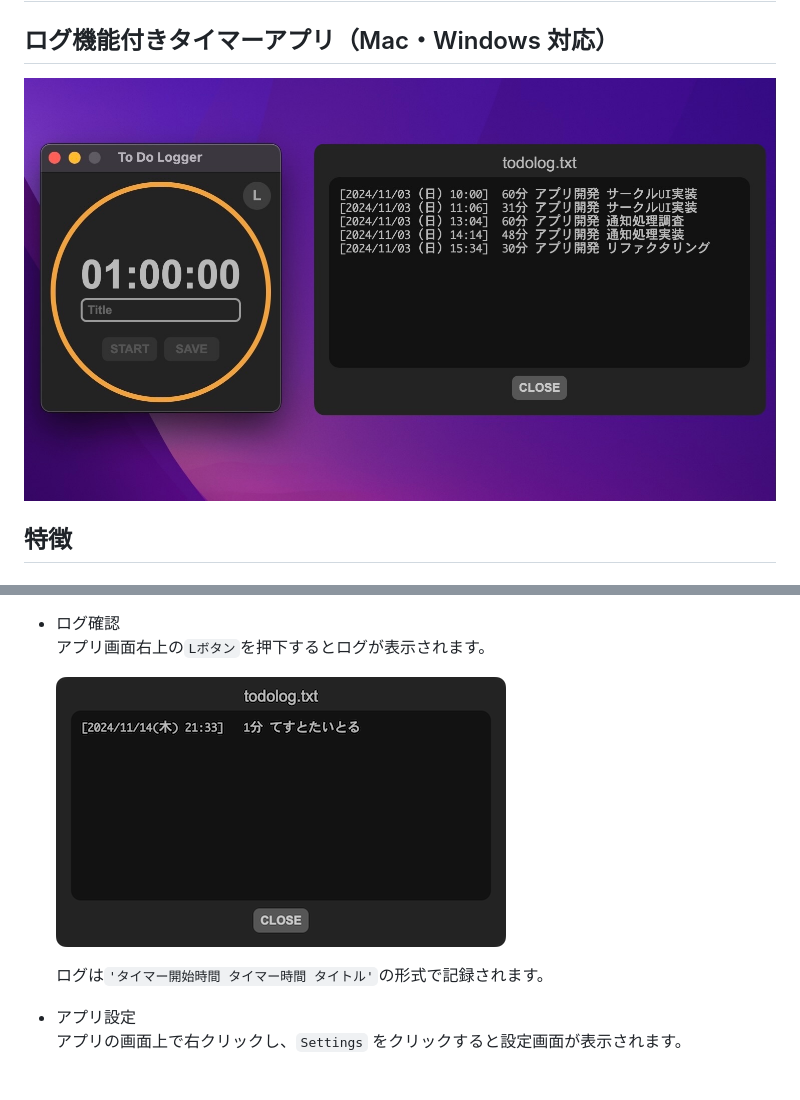
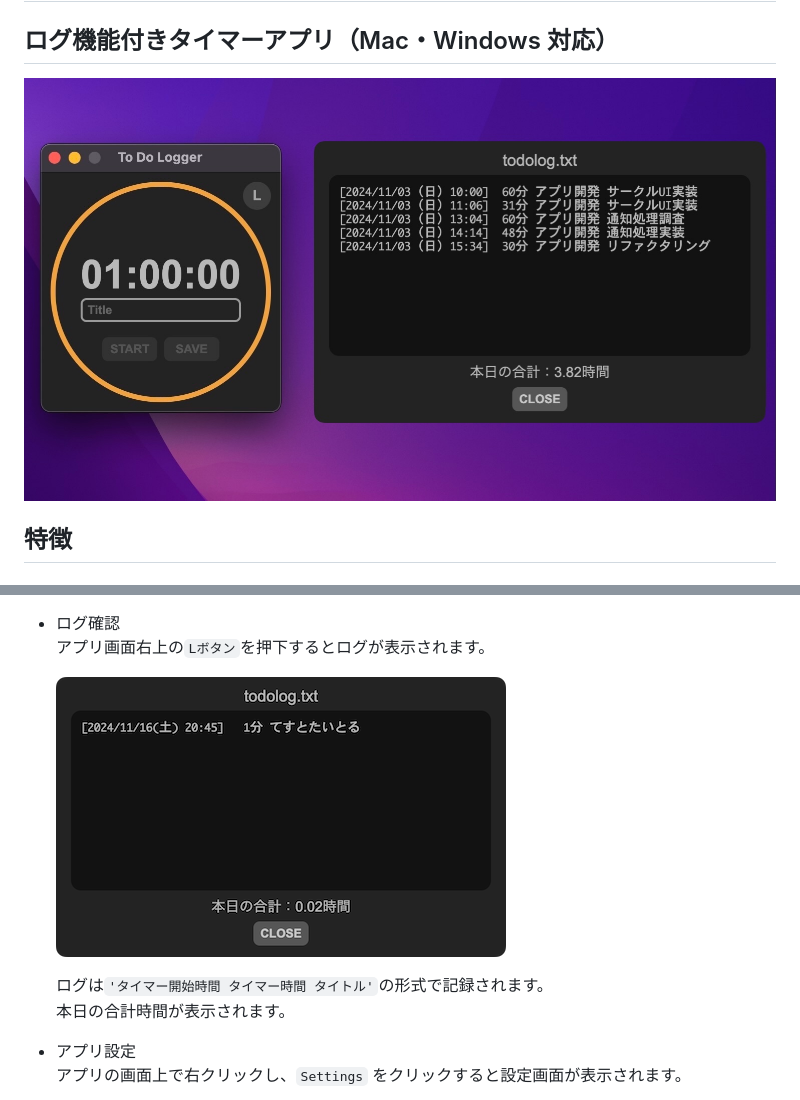
Before and after one commit to LibertyReman/electron-to-do-timer, a Markdown page: README.md, 2 parts joined by grey strips. GitHub-like rendering; pictures changed too: img/1.jpeg, img/3.png.

Commit message:
READMEの修正

```diff
--- a/README.md
+++ b/README.md
@@ -80,6 +80,7 @@
   ![3](img/3.png)
 
   ログは`'タイマー開始時間 タイマー時間 タイトル'`の形式で記録されます。
+  本日の合計時間が表示されます。
 
 * アプリ設定
   アプリの画面上で右クリックし、`Settings` をクリックすると設定画面が表示されます。
```
